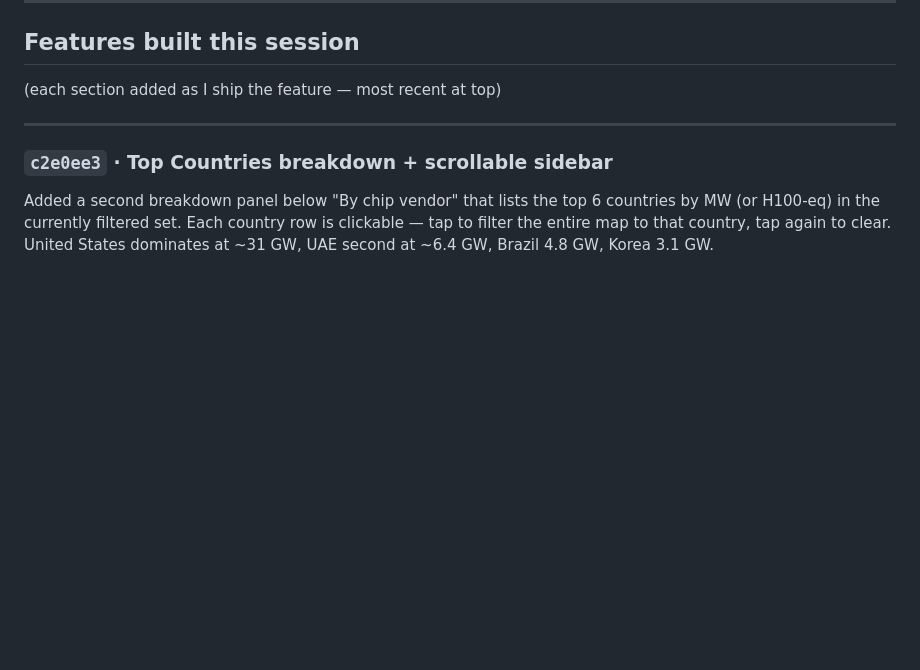
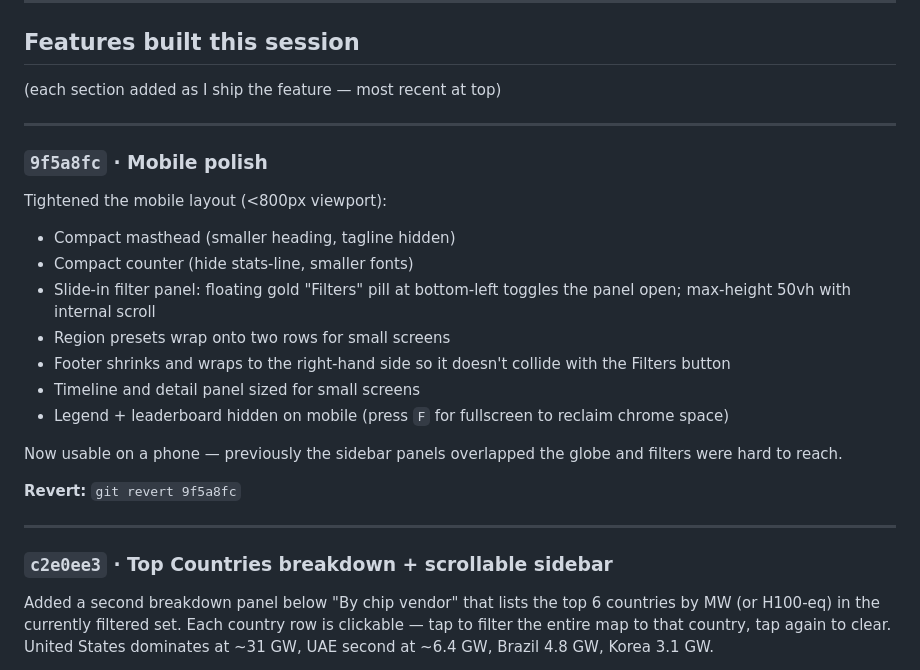
Before and after one commit to kitwebster-art/compute-atlas, a Markdown page: CHANGELOG.md, the part around the change. Drawn GitHub-style; blank space fills up the shorter version.

Commit message:
CHANGELOG: document mobile polish

```diff
--- a/CHANGELOG.md
+++ b/CHANGELOG.md
@@ -37,6 +37,28 @@ git push origin main         # deploys to GitHub Pages
 ## Features built this session
 
 (each section added as I ship the feature — most recent at top)
+
+---
+
+### `9f5a8fc` · Mobile polish
+
+Tightened the mobile layout (<800px viewport):
+
+- Compact masthead (smaller heading, tagline hidden)
+- Compact counter (hide stats-line, smaller fonts)
+- Slide-in filter panel: floating gold "Filters" pill at bottom-left
+  toggles the panel open; max-height 50vh with internal scroll
+- Region presets wrap onto two rows for small screens
+- Footer shrinks and wraps to the right-hand side so it doesn't collide
+  with the Filters button
+- Timeline and detail panel sized for small screens
+- Legend + leaderboard hidden on mobile (press `F` for fullscreen to
+  reclaim chrome space)
+
+Now usable on a phone — previously the sidebar panels overlapped the
+globe and filters were hard to reach.
+
+**Revert:** `git revert 9f5a8fc`
 
 ---
 
```
